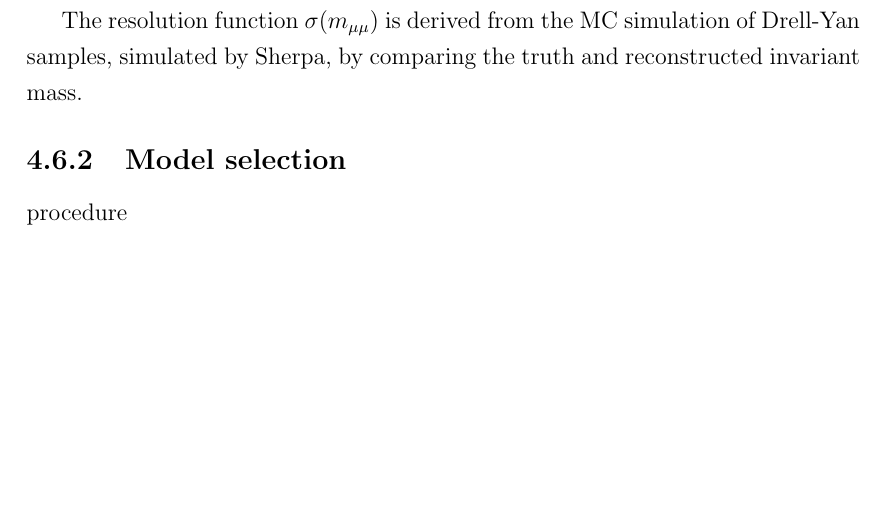
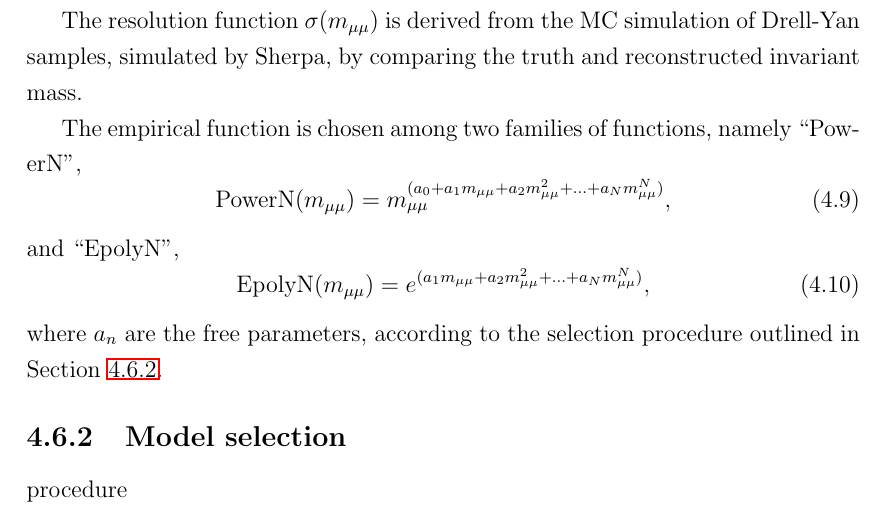
Before and after one commit to mzgubic/thesis, a LaTeX thesis (Hmumu.tex, which reads chapters/hmumu.tex): part of page 83 of 96, cut so that both start at the same text, the shorter picture padded with empty space. Compiled offline with pdfLaTeX.

Commit message:
add empirical functions

```diff
--- a/chapters/hmumu.tex
+++ b/chapters/hmumu.tex
@@ -1081,7 +1081,20 @@ The resolution function $\sigma(\mmumu)$ is derived from the
 MC simulation of Drell-Yan samples, simulated by Sherpa,
 by comparing the truth and reconstructed invariant mass.
 
+The empirical function is chosen among two families of functions,
+namely ``PowerN",
+\begin{equation}
+\text{PowerN}(\mmumu) = \mmumu^{(a_0 + a_1\mmumu + a_2 \mmumu^2 + ... + a_N\mmumu^N)},
+\end{equation}
+and ``EpolyN",
+\begin{equation}
+\text{EpolyN}(\mmumu) = e^{(a_1\mmumu + a_2 \mmumu^2 + ... + a_N\mmumu^N)},
+\end{equation}
+where $a_n$ are the free parameters, according to the selection
+procedure outlined in Section \ref{sec:hmumu:model-sel}.
+
 \subsection{Model selection}
+\label{sec:hmumu:model-sel}
 
 procedure
 
```
